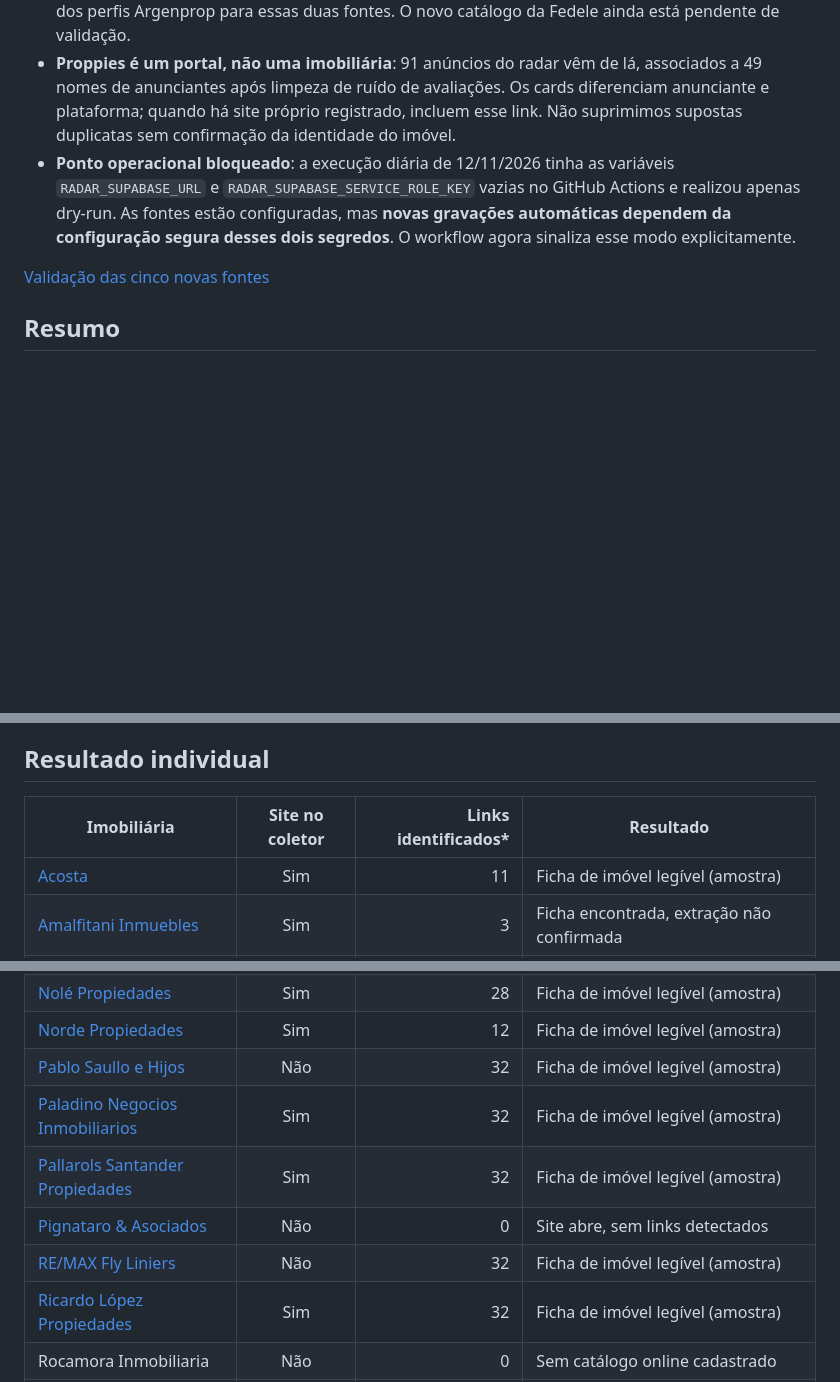
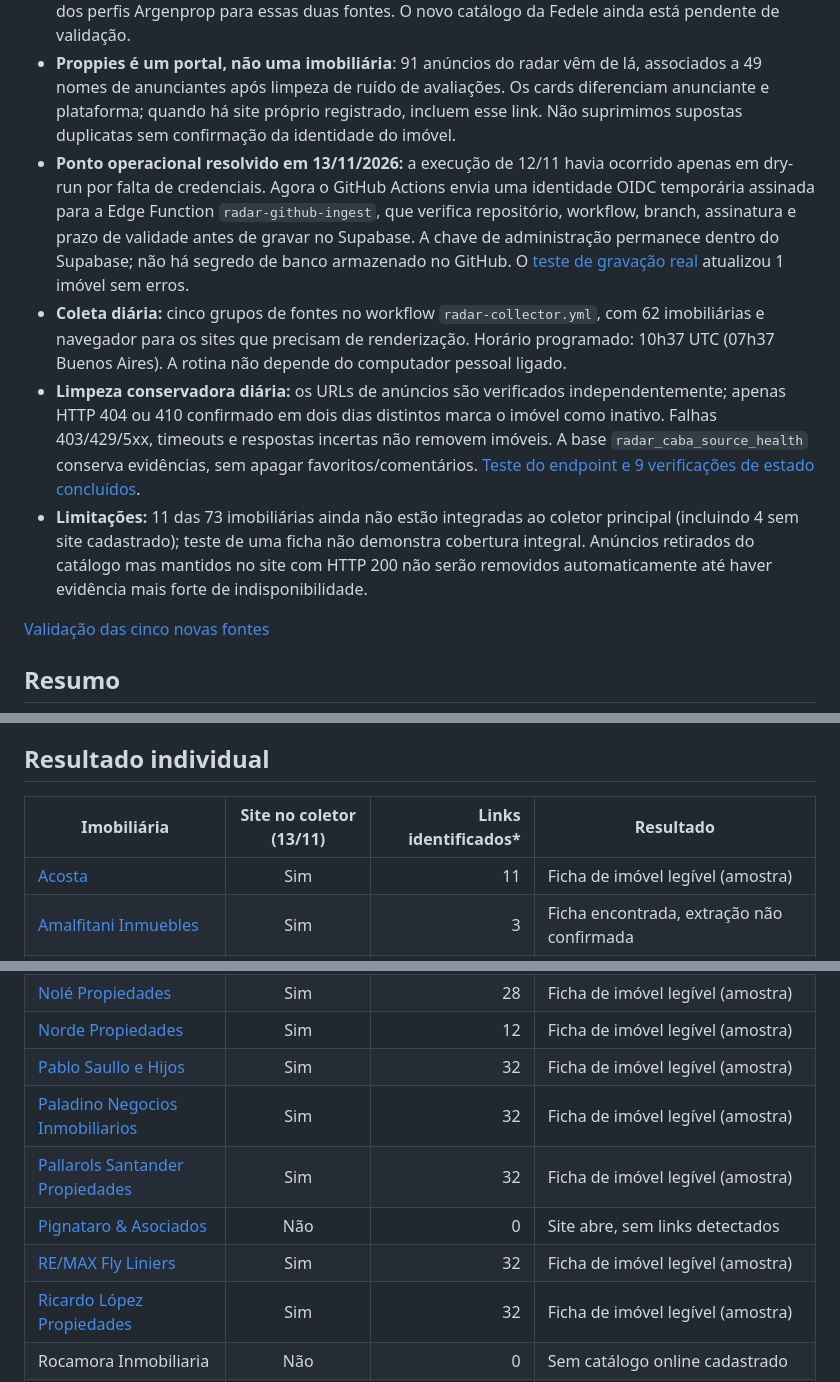
Before and after one commit to diasmf/marcelo, a Markdown page: radar-casas/audit_report.md, 3 parts joined by grey strips. Rendered like a GitHub page; blank space fills up the shorter version.

Commit message:
Document working end-to-end OIDC ingestion and safe daily stale-listing checks

```diff
--- a/radar-casas/audit_report.md
+++ b/radar-casas/audit_report.md
@@ -12,7 +12,10 @@ Esta auditoria testa acesso ao site, descoberta de links e leitura de uma amostr
 - Miniaturas de propriedades relacionadas do Pablo Saullo foram excluídas quando não correspondem ao imóvel da ficha.
 - Os links oficiais de Fedele Inmobiliaria e Jorge Reale foram localizados; o coletor deixou de depender dos perfis Argenprop para essas duas fontes. O novo catálogo da Fedele ainda está pendente de validação.
 - **Proppies é um portal, não uma imobiliária**: 91 anúncios do radar vêm de lá, associados a 49 nomes de anunciantes após limpeza de ruído de avaliações. Os cards diferenciam anunciante e plataforma; quando há site próprio registrado, incluem esse link. Não suprimimos supostas duplicatas sem confirmação da identidade do imóvel.
-- **Ponto operacional bloqueado**: a execução diária de 12/11/2026 tinha as variáveis `RADAR_SUPABASE_URL` e `RADAR_SUPABASE_SERVICE_ROLE_KEY` vazias no GitHub Actions e realizou apenas dry-run. As fontes estão configuradas, mas **novas gravações automáticas dependem da configuração segura desses dois segredos**. O workflow agora sinaliza esse modo explicitamente.
+- **Ponto operacional resolvido em 13/11/2026:** a execução de 12/11 havia ocorrido apenas em dry-run por falta de credenciais. Agora o GitHub Actions envia uma identidade OIDC temporária assinada para a Edge Function `radar-github-ingest`, que verifica repositório, workflow, branch, assinatura e prazo de validade antes de gravar no Supabase. A chave de administração permanece dentro do Supabase; não há segredo de banco armazenado no GitHub. O [teste de gravação real](https://github.com/diasmf/marcelo/actions/runs/43420672855) atualizou 1 imóvel sem erros.
+- **Coleta diária:** cinco grupos de fontes no workflow `radar-collector.yml`, com 62 imobiliárias e navegador para os sites que precisam de renderização. Horário programado: 10h37 UTC (07h37 Buenos Aires). A rotina não depende do computador pessoal ligado.
+- **Limpeza conservadora diária:** os URLs de anúncios são verificados independentemente; apenas HTTP 404 ou 410 confirmado em dois dias distintos marca o imóvel como inativo. Falhas 403/429/5xx, timeouts e respostas incertas não removem imóveis. A base `radar_caba_source_health` conserva evidências, sem apagar favoritos/comentários. [Teste do endpoint e 9 verificações de estado concluídos](https://github.com/diasmf/marcelo/actions/runs/43421612762).
+- **Limitações:** 11 das 73 imobiliárias ainda não estão integradas ao coletor principal (incluindo 4 sem site cadastrado); teste de uma ficha não demonstra cobertura integral. Anúncios retirados do catálogo mas mantidos no site com HTTP 200 não serão removidos automaticamente até haver evidência mais forte de indisponibilidade.
 
 [Validação das cinco novas fontes](https://github.com/diasmf/marcelo/actions/runs/43341125973)
 
@@ -32,7 +35,7 @@ Esta auditoria testa acesso ao site, descoberta de links e leitura de uma amostr
 
 ## Resultado individual
 
-| Imobiliária | Site no coletor | Links identificados* | Resultado |
+| Imobiliária | Site no coletor (13/11) | Links identificados* | Resultado |
 |---|:---:|---:|---|
 | [Acosta](https://www.acostainmobiliaria.com.ar/index) | Sim | 11 | Ficha de imóvel legível (amostra) |
 | [Amalfitani Inmuebles](https://www.amalfitani.com.ar/) | Sim | 3 | Ficha encontrada, extração não confirmada |
@@ -91,11 +94,11 @@ Esta auditoria testa acesso ao site, descoberta de links e leitura de uma amostr
 | [Naccarato Propiedades](https://www.naccaratopropiedades.com.ar/propiedades/) | Sim | 4 | Ficha encontrada, extração não confirmada |
 | [Nolé Propiedades](https://www.nolepropiedades.com.ar/) | Sim | 28 | Ficha de imóvel legível (amostra) |
 | [Norde Propiedades](https://www.nordepropiedades.com.ar/) | Sim | 12 | Ficha de imóvel legível (amostra) |
-| [Pablo Saullo e Hijos](https://pablosaulloehijos.com.ar/propiedades/) | Não | 32 | Ficha de imóvel legível (amostra) |
+| [Pablo Saullo e Hijos](https://pablosaulloehijos.com.ar/propiedades/) | Sim | 32 | Ficha de imóvel legível (amostra) |
 | [Paladino Negocios Inmobiliarios](https://www.paladinoprop.com.ar/estado/en-alquiler/) | Sim | 32 | Ficha de imóvel legível (amostra) |
 | [Pallarols Santander Propiedades](https://www.pallarols-santander.com/) | Sim | 32 | Ficha de imóvel legível (amostra) |
 | [Pignataro & Asociados](https://pignataroyasociados.com.ar/) | Não | 0 | Site abre, sem links detectados |
-| [RE/MAX Fly Liniers](https://www.remax-fly.com.ar/) | Não | 32 | Ficha de imóvel legível (amostra) |
+| [RE/MAX Fly Liniers](https://www.remax-fly.com.ar/) | Sim | 32 | Ficha de imóvel legível (amostra) |
 | [Ricardo López Propiedades](https://rlpropiedades.com.ar/propiedades/) | Sim | 32 | Ficha de imóvel legível (amostra) |
 | Rocamora Inmobiliaria | Não | 0 | Sem catálogo online cadastrado |
 | [Roman Propiedades](https://inmobiliariaroman.com.ar/) | Sim | 7 | Links encontrados, fichas não acessíveis |
```
Also changed, not shown: other parts of radar-casas/audit_report.md (+4 -4 lines).
